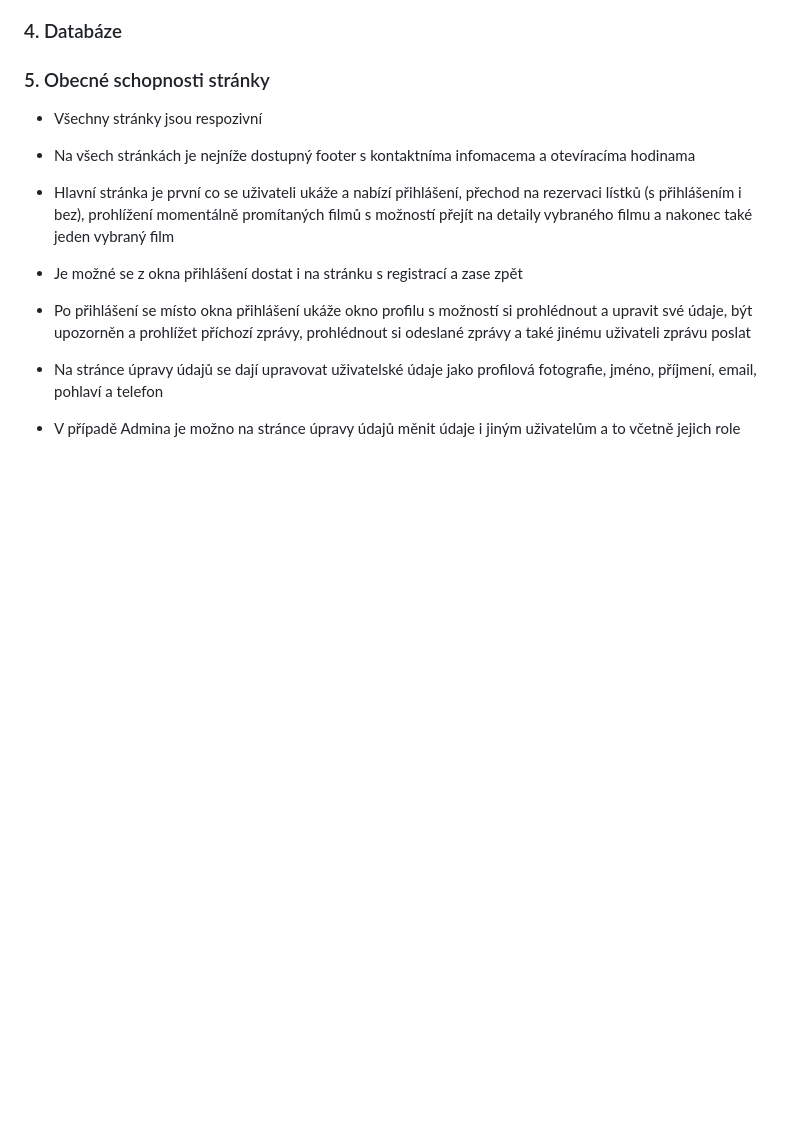
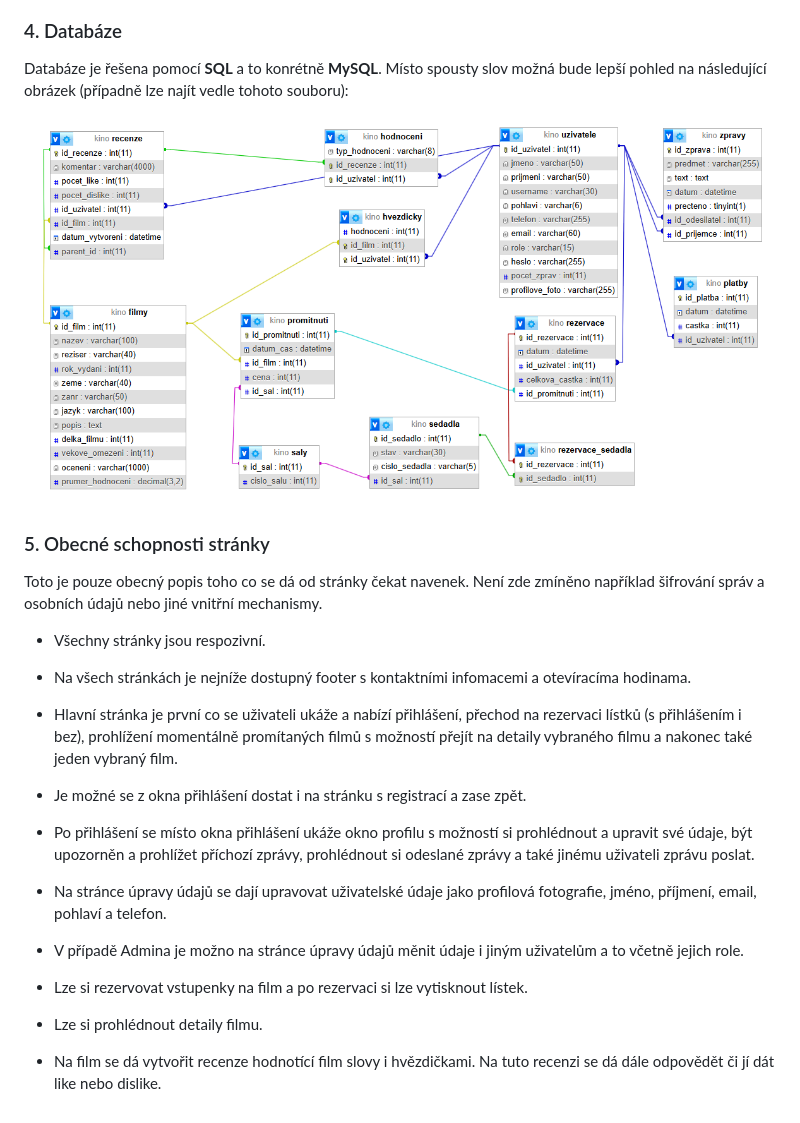
Before and after one commit to AnastasiiaAnosova/web-kino, a Markdown page: README.md, the part around the change printed below. Drawn GitHub-style; pictures changed too: physical.png (added); blank space fills up the shorter version.

```diff
--- a/README.md
+++ b/README.md
@@ -49,17 +65,29 @@ Frontend projektu je napsán pomocí framweworku **React** a to nad jazykem **Ty
 ### 4. Databáze
+
+Databáze je řešena pomocí **SQL** a to konrétně **MySQL**. Místo spousty slov možná bude lepší pohled na následující obrázek (případně lze najít vedle tohoto souboru):
+
+![Local Image](physical.png "Fyzický model")
 
 ### 5. Obecné schopnosti stránky
 
-- Všechny stránky jsou respozivní
+Toto je pouze obecný popis toho co se dá od stránky čekat navenek. Není zde zmíněno například šifrování správ a osobních údajů nebo jiné vnitřní mechanismy.
 
-- Na všech stránkách je nejníže dostupný footer s kontaktníma infomacema a otevíracíma hodinama
+- Všechny stránky jsou respozivní.
 
-- Hlavní stránka je první co se uživateli ukáže a nabízí přihlášení, přechod na rezervaci lístků (s přihlášením i bez), prohlížení momentálně promítaných filmů s možností přejít na detaily vybraného filmu a nakonec také jeden vybraný film
+- Na všech stránkách je nejníže dostupný footer s kontaktními infomacemi a otevíracíma hodinama.
 
-- Je možné se z okna přihlášení dostat i na stránku s registrací a zase zpět
+- Hlavní stránka je první co se uživateli ukáže a nabízí přihlášení, přechod na rezervaci lístků (s přihlášením i bez), prohlížení momentálně promítaných filmů s možností přejít na detaily vybraného filmu a nakonec také jeden vybraný film.
 
-- Po přihlášení se místo okna přihlášení ukáže okno profilu s možností si prohlédnout a upravit své údaje, být upozorněn a prohlížet příchozí zprávy, prohlédnout si odeslané zprávy a také jinému uživateli zprávu poslat
+- Je možné se z okna přihlášení dostat i na stránku s registrací a zase zpět.
 
-- Na stránce úpravy údajů se dají upravovat uživatelské údaje jako profilová fotografie, jméno, příjmení, email, pohlaví a telefon
+- Po přihlášení se místo okna přihlášení ukáže okno profilu s možností si prohlédnout a upravit své údaje, být upozorněn a prohlížet příchozí zprávy, prohlédnout si odeslané zprávy a také jinému uživateli zprávu poslat.
 
-- V případě Admina je možno na stránce úpravy údajů měnit údaje i jiným uživatelům a to včetně jejich role
+- Na stránce úpravy údajů se dají upravovat uživatelské údaje jako profilová fotografie, jméno, příjmení, email, pohlaví a telefon.
+
+- V případě Admina je možno na stránce úpravy údajů měnit údaje i jiným uživatelům a to včetně jejich role.
+
+- Lze si rezervovat vstupenky na film a po rezervaci si lze vytisknout lístek.
+
+- Lze si prohlédnout detaily filmu.
+
+- Na film se dá vytvořit recenze hodnotící film slovy i hvězdičkami. Na tuto recenzi se dá dále odpovědět či jí dát like nebo dislike.
```
Also changed, not shown: other parts of README.md (+25 -9 lines), home_start.png (added), 1 other file.
